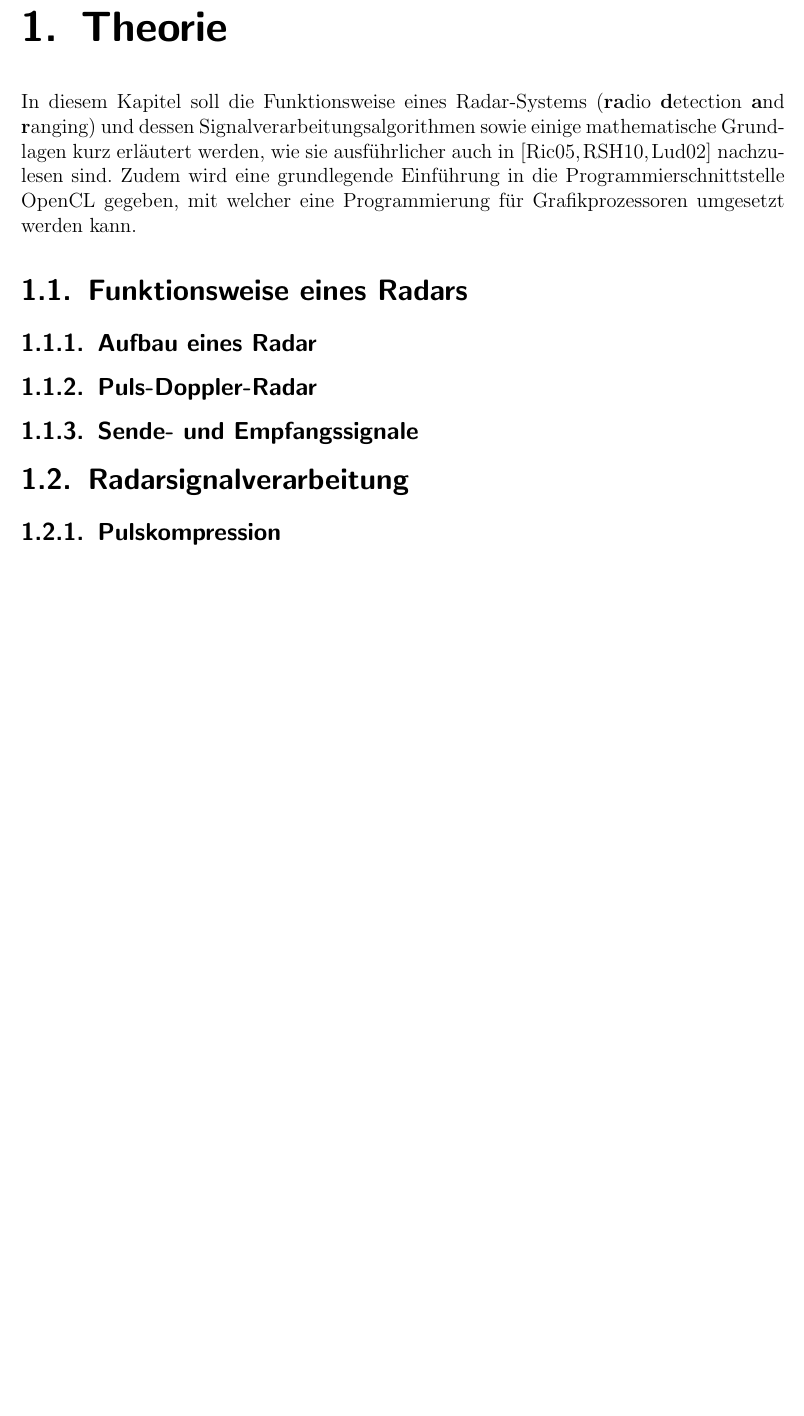
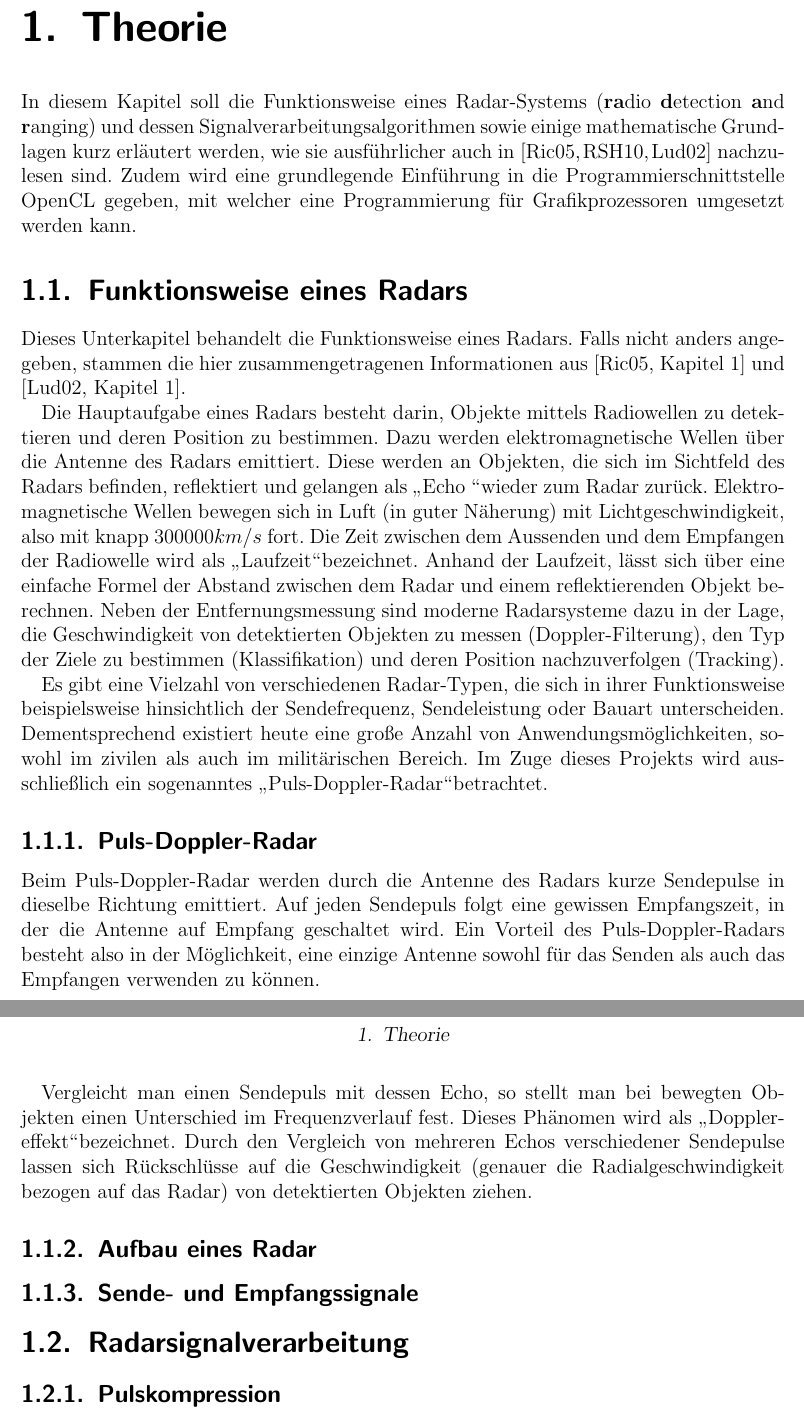
Before and after one commit to JonasSchwer/AusarbeitungRadar, a LaTeX thesis (maindoc.tex, which reads Puls-Doppler-Radar.tex): part of page 3 of 7 before the commit and two parts of pages 3 and 4 of 8 after it, the two joined at a grey line, cut so that both start at the same text, the shorter picture padded with empty space. Compiled offline with pdfLaTeX.

Commit message:
Erste Arbeiten im Kapitel 1.1 und 1.1.1

```diff
--- a/Puls-Doppler-Radar.tex
+++ b/Puls-Doppler-Radar.tex
@@ -1,3 +1,7 @@
 %Puls-Doppler-Radar
 
 \subsection{Puls-Doppler-Radar}
+
+Beim Puls-Doppler-Radar werden durch die Antenne des Radars kurze Sendepulse in dieselbe Richtung emittiert. Auf jeden Sendepuls folgt eine gewissen Empfangszeit, in der die Antenne auf Empfang geschaltet wird. Ein Vorteil des Puls-Doppler-Radars besteht also in der Möglichkeit, eine einzige Antenne sowohl für das Senden als auch das Empfangen verwenden zu können.
+
+Vergleicht man einen Sendepuls mit dessen Echo, so stellt man bei bewegten Objekten einen Unterschied im Frequenzverlauf fest. Dieses Phänomen wird als \glqq Dopplereffekt\grqq bezeichnet. Durch den Vergleich von mehreren Echos verschiedener Sendepulse lassen sich Rückschlüsse auf die Geschwindigkeit (genauer die Radialgeschwindigkeit bezogen auf das Radar) von detektierten Objekten ziehen.
--- a/maindoc.tex
+++ b/maindoc.tex
@@ -88,13 +88,20 @@
 %%%%%%%%%%%%%%%%%%%%%%%%%%%%%%%%%%%%%%%%%%%%%%%%%
 
 \chapter{Theorie}
-In diesem Kapitel soll die Funktionsweise eines Radar-Systems (\textbf{ra}dio \textbf{d}etection \textbf{a}nd \textbf{r}anging) und dessen Signalverarbeitungsalgorithmen sowie einige mathematische Grundlagen kurz erläutert werden, wie sie ausführlicher auch in \cite{Richards,RSH,Ludloff} nachzulesen sind. Zudem wird eine grundlegende Einführung in die Programmierschnittstelle OpenCL gegeben, mit welcher eine Programmierung für Grafikprozessoren umgesetzt werden kann.
+In diesem Kapitel soll die Funktionsweise eines Radar-Systems (\textbf{ra}dio \textbf{d}etection \textbf{a}nd \textbf{r}anging) und dessen Signalverarbeitungsalgorithmen sowie einige mathematische Grundlagen kurz erläutert werden, wie sie ausführlicher auch in \cites{Richards,RSH,Ludloff} nachzulesen sind. Zudem wird eine grundlegende Einführung in die Programmierschnittstelle OpenCL gegeben, mit welcher eine Programmierung für Grafikprozessoren umgesetzt werden kann.
 %%%%%%%%%%%%%%%%%%%%%%%%%%%%%%%%%%%%%%%%%%%%%%%%%
 
 \section{Funktionsweise eines Radars}
-    \input{Aufbau}
-    \input{Puls-Doppler-Radar}
-    \input{Signale}
+
+Dieses Unterkapitel behandelt die Funktionsweise eines Radars. Falls nicht anders angegeben, stammen die hier zusammengetragenen Informationen aus \cite[Kapitel 1]{Richards} und \cite[Kapitel 1]{Ludloff}.
+
+Die Hauptaufgabe eines Radars besteht darin, Objekte mittels Radiowellen zu detektieren und deren Position zu bestimmen. Dazu werden elektromagnetische Wellen über die Antenne des Radars emittiert. Diese werden an Objekten, die sich im Sichtfeld des Radars befinden, reflektiert und gelangen als \glqq  Echo \grqq wieder zum Radar zurück. Elektromagnetische Wellen bewegen sich in Luft (in guter Näherung) mit Lichtgeschwindigkeit, also mit knapp \(300000 km/s\) fort. Die Zeit zwischen dem Aussenden und dem Empfangen der Radiowelle wird als \glqq Laufzeit\grqq bezeichnet. Anhand der Laufzeit, lässt sich über eine einfache Formel der Abstand zwischen dem Radar und einem reflektierenden Objekt berechnen. Neben der Entfernungsmessung sind moderne Radarsysteme dazu in der Lage, die Geschwindigkeit von detektierten Objekten zu messen (Doppler-Filterung), den Typ der Ziele zu bestimmen (Klassifikation) und deren Position nachzuverfolgen (Tracking).
+
+Es gibt eine Vielzahl von verschiedenen Radar-Typen, die sich in ihrer Funktionsweise beispielsweise hinsichtlich der Sendefrequenz, Sendeleistung  oder Bauart unterscheiden. Dementsprechend existiert heute eine große Anzahl von Anwendungsmöglichkeiten, sowohl im zivilen als auch im militärischen Bereich. Im Zuge dieses Projekts wird ausschließlich ein sogenanntes \glqq Puls-Doppler-Radar\grqq  betrachtet.
+
+\input{Puls-Doppler-Radar}
+\input{Aufbau}
+\input{Signale}
 
 %%%%%%%%%%%%%%%%%%%%%%%%%%%%%%%%%%%%%%%%%%%%%%%%%%
 
```
Also changed, not shown: Literatur.tex (+1 -2 lines), maindoc.pdf, 4 other files.
